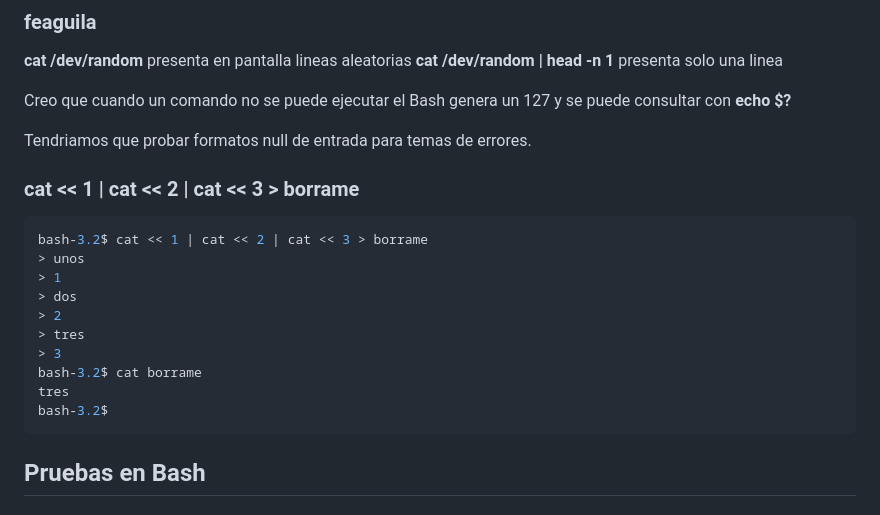
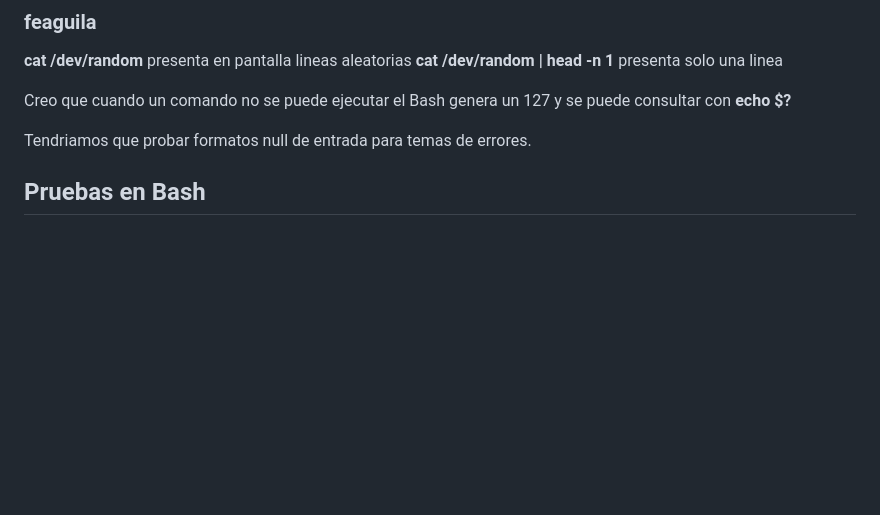
Before and after one commit to albertpardo/42BCN-docs-minishell, a Markdown page: apuntes_docs/8_pruebas_en_bash.md, the part around the change. Drawn GitHub-style; blank space fills up the shorter version.

Commit message:
cambio en 8_pruebas...

````diff
--- a/apuntes_docs/8_pruebas_en_bash.md
+++ b/apuntes_docs/8_pruebas_en_bash.md
@@ -66,21 +66,6 @@ Posibles links para mirar:
 Creo que cuando un comando no se puede ejecutar el Bash genera un 127 y se puede consultar con **echo $?**
 
 Tendriamos que probar formatos null de entrada para temas de errores.
-
-###  cat << 1 | cat << 2 | cat << 3 > borrame
-
-```sh
-bash-3.2$ cat << 1 | cat << 2 | cat << 3 > borrame
-> unos
-> 1
-> dos
-> 2
-> tres
-> 3
-bash-3.2$ cat borrame
-tres
-bash-3.2$
-```
 
 ## Pruebas en Bash
 
````
